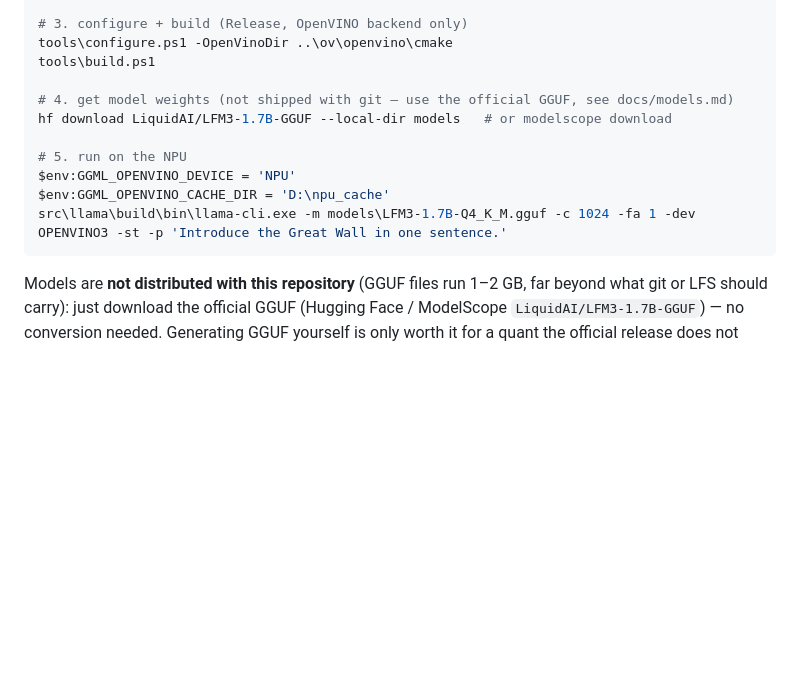
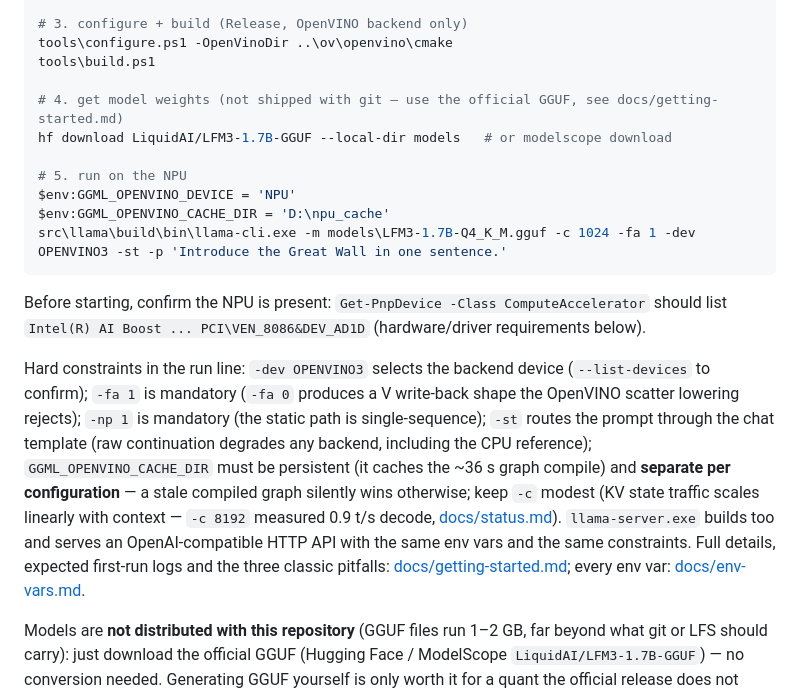
Before and after one commit to liangjianzeng/WangCai, a Markdown page: README_en.md, the part around the change. Rendered like a GitHub page; blank space fills up the shorter version.

````diff
--- a/README_en.md
+++ b/README_en.md
@@ -189,7 +189,7 @@ tools\bootstrap.ps1
 tools\configure.ps1 -OpenVinoDir ..\ov\openvino\cmake
 tools\build.ps1
 
-# 4. get model weights (not shipped with git — use the official GGUF, see docs/models.md)
+# 4. get model weights (not shipped with git — use the official GGUF, see docs/getting-started.md)
 hf download LiquidAI/LFM3-1.7B-GGUF --local-dir models   # or modelscope download
 
 # 5. run on the NPU
@@ -197,6 +197,20 @@ $env:GGML_OPENVINO_DEVICE = 'NPU'
 $env:GGML_OPENVINO_CACHE_DIR = 'D:\npu_cache'
 src\llama\build\bin\llama-cli.exe -m models\LFM3-1.7B-Q4_K_M.gguf -c 1024 -fa 1 -dev OPENVINO3 -st -p 'Introduce the Great Wall in one sentence.'
 ```
+
+Before starting, confirm the NPU is present: `Get-PnpDevice -Class ComputeAccelerator` should list
+`Intel(R) AI Boost ... PCI\VEN_8086&DEV_AD1D` (hardware/driver requirements below).
+
+Hard constraints in the run line: `-dev OPENVINO3` selects the backend device (`--list-devices` to
+confirm); `-fa 1` is mandatory (`-fa 0` produces a V write-back shape the OpenVINO scatter lowering
+rejects); `-np 1` is mandatory (the static path is single-sequence); `-st` routes the prompt through
+the chat template (raw continuation degrades any backend, including the CPU reference);
+`GGML_OPENVINO_CACHE_DIR` must be persistent (it caches the ~36 s graph compile) and **separate per
+configuration** — a stale compiled graph silently wins otherwise; keep `-c` modest (KV state traffic
+scales linearly with context — `-c 8192` measured 0.9 t/s decode, [docs/status.md](docs/status.md)).
+`llama-server.exe` builds too and serves an OpenAI-compatible HTTP API with the same env vars and the
+same constraints. Full details, expected first-run logs and the three classic pitfalls:
+[docs/getting-started.md](docs/getting-started.md); every env var: [docs/env-vars.md](docs/env-vars.md).
 
 Models are **not distributed with this repository** (GGUF files run 1–2 GB, far beyond what git or LFS
 should carry): just download the official GGUF (Hugging Face / ModelScope
````
Also changed, not shown: README.md (+20 -1 lines).
